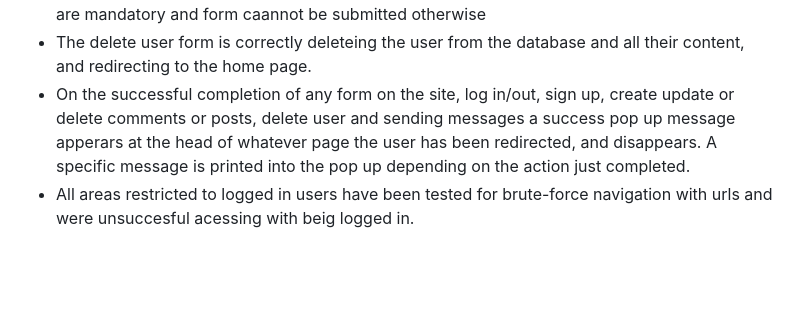
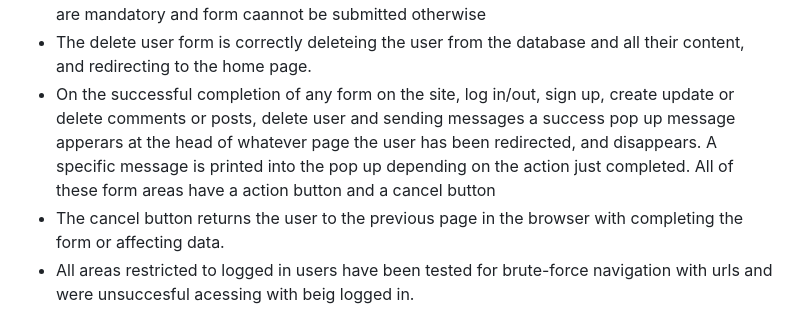
Before and after one commit to dylankane/pedal, a Markdown page: TESTING.md, the part around the change. GitHub-like rendering; blank space fills up the shorter version.

Commit message:
Add more info to the defensive testing section

```diff
--- a/TESTING.md
+++ b/TESTING.md
@@ -120,7 +120,8 @@ I have undergone extensive manual deffensive and general testing of all ares of
 - The about page is being directed to from the correct links. When the contact and t&cs links are clicked user is redirected to the about page but to the specific section either contact or t&cs. All links within these section on the about page working correctly.
 - In the contact section of the about page if the user is logged in, the send messgae button redirects to a contact form, if user is not logged in then it redirects to the login form. The message form asks for a name email and message the are all accepting text and when submitted the messages database is updated and shown in the admin panel. All these fields are mandatory and form caannot be submitted otherwise
 - The delete user form is correctly deleteing the user from the database and all their content, and redirecting to the home page.
-- On the successful completion of any form on the site, log in/out, sign up, create update or delete comments or posts, delete user and sending messages a success pop up message apperars at the head of whatever page the user has been redirected, and disappears. A specific message is printed into the pop up depending on the action just completed.
+- On the successful completion of any form on the site, log in/out, sign up, create update or delete comments or posts, delete user and sending messages a success pop up message apperars at the head of whatever page the user has been redirected, and disappears. A specific message is printed into the pop up depending on the action just completed. All of these form areas have a action button and a cancel button
+- The cancel button returns the user to the previous page in the browser with completing the form or affecting data.
 - All areas restricted to logged in users have been tested for brute-force navigation with urls and were unsuccesful acessing with beig logged in.
 
 
```
